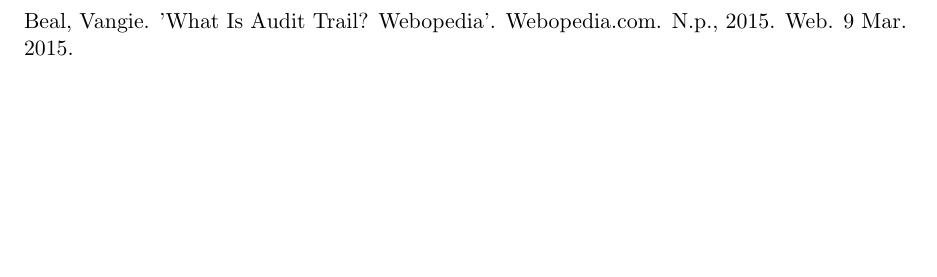
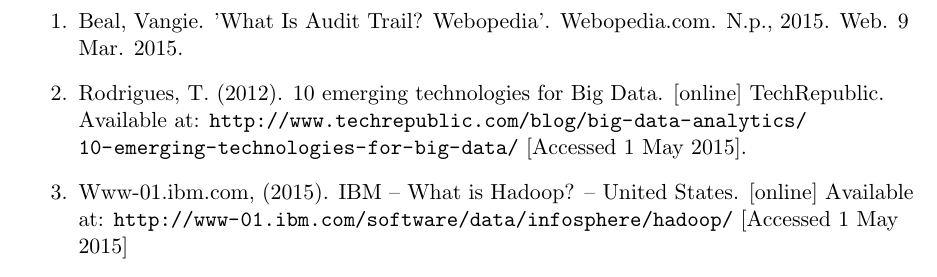
Before and after one commit to IT-Admirals/Admirals, a LaTeX document (Tender Proposal/maindocument.tex, which reads Tender Proposal/References.tex): part of page 7 of 7, cut so that both start at the same text, the shorter picture padded with empty space. Compiled offline with pdfLaTeX.

Commit message:
Update References.tex

```diff
--- a/Tender Proposal/References.tex
+++ b/Tender Proposal/References.tex
@@ -1 +1,7 @@
-Beal, Vangie. 'What Is Audit Trail? Webopedia'. Webopedia.com. N.p., 2015. Web. 9 Mar. 2015.\\
+\begin{enumerate}
+\item Beal, Vangie. 'What Is Audit Trail? Webopedia'. Webopedia.com. N.p., 2015. Web. 9 Mar. 2015.\\
+
+\item Rodrigues, T. (2012). 10 emerging technologies for Big  Data. [online] TechRepublic. Available at:  \url{http://www.techrepublic.com/blog/big-data-analytics/10-emerging-technologies-for-big-data/} [Accessed 1 May 2015]. \\
+
+\item Www-01.ibm.com, (2015). IBM – What is Hadoop? – United States. [online] Available at: \url{http://www-01.ibm.com/software/data/infosphere/hadoop/} [Accessed 1 May 2015] \\
+\end{enumerate}
```
